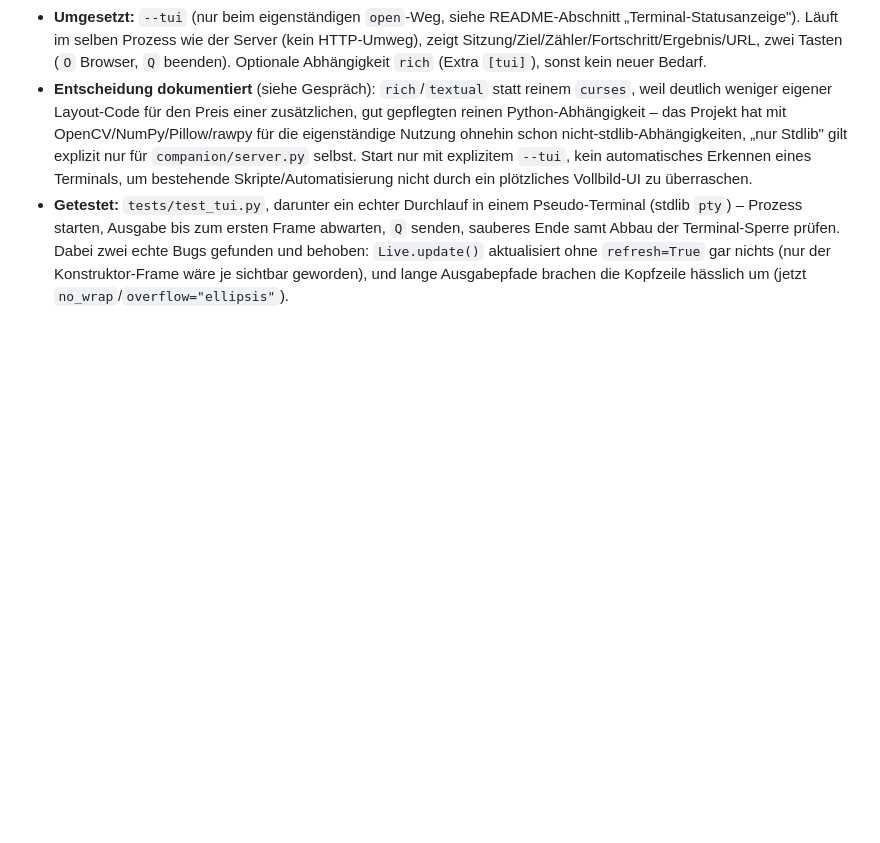
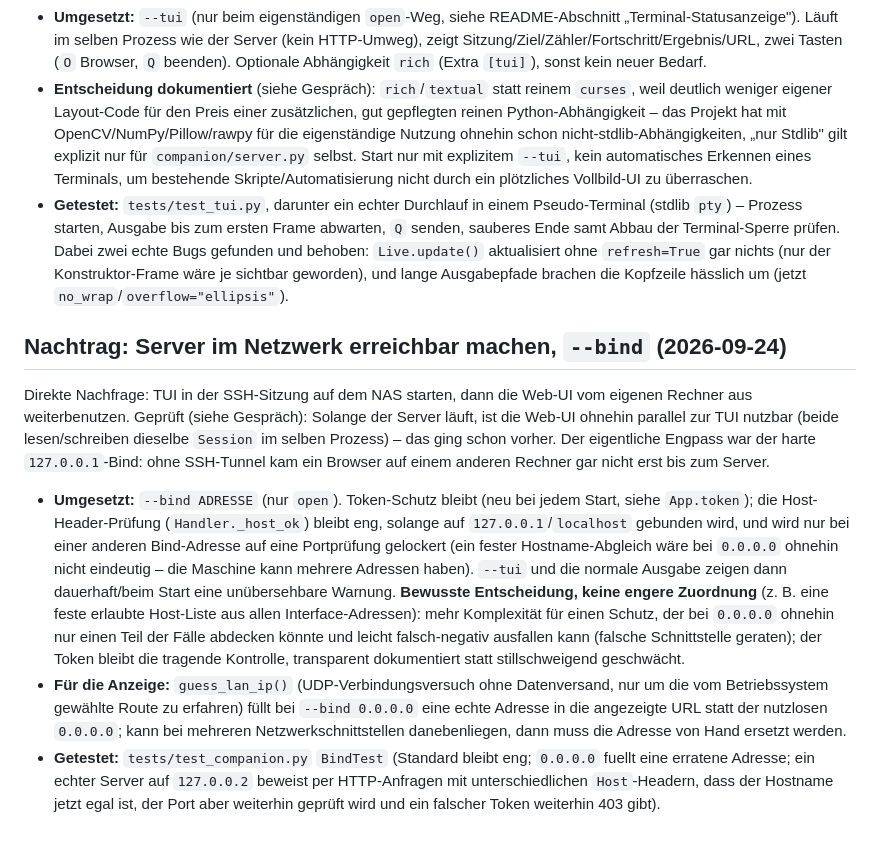
Before and after one commit to shrippen/darktable-auto-crop, a Markdown page: roadmap-standalone.md, the part around the change. Drawn GitHub-style; blank space fills up the shorter version.

```diff
--- a/roadmap-standalone.md
+++ b/roadmap-standalone.md
@@ -242,3 +242,26 @@ Normalfall bei SSH auf ein NAS) sah man nichts vom Fortschritt.
   zwei echte Bugs gefunden und behoben: `Live.update()` aktualisiert ohne `refresh=True` gar nichts (nur der
   Konstruktor-Frame wäre je sichtbar geworden), und lange Ausgabepfade brachen die Kopfzeile hässlich um (jetzt
   `no_wrap`/`overflow="ellipsis"`).
+
+## Nachtrag: Server im Netzwerk erreichbar machen, `--bind` (2026-09-24)
+
+Direkte Nachfrage: TUI in der SSH-Sitzung auf dem NAS starten, dann die Web-UI vom eigenen Rechner aus weiterbenutzen.
+Geprüft (siehe Gespräch): Solange der Server läuft, ist die Web-UI ohnehin parallel zur TUI nutzbar (beide lesen/schreiben
+dieselbe `Session` im selben Prozess) – das ging schon vorher. Der eigentliche Engpass war der harte `127.0.0.1`-Bind:
+ohne SSH-Tunnel kam ein Browser auf einem anderen Rechner gar nicht erst bis zum Server.
+
+- **Umgesetzt:** `--bind ADRESSE` (nur `open`). Token-Schutz bleibt (neu bei jedem Start, siehe `App.token`); die
+  Host-Header-Prüfung (`Handler._host_ok`) bleibt eng, solange auf `127.0.0.1`/`localhost` gebunden wird, und wird nur
+  bei einer anderen Bind-Adresse auf eine Portprüfung gelockert (ein fester Hostname-Abgleich wäre bei `0.0.0.0`
+  ohnehin nicht eindeutig – die Maschine kann mehrere Adressen haben). `--tui` und die normale Ausgabe zeigen dann
+  dauerhaft/beim Start eine unübersehbare Warnung.
+  **Bewusste Entscheidung, keine engere Zuordnung** (z. B. eine feste erlaubte Host-Liste aus allen Interface-Adressen):
+  mehr Komplexität für einen Schutz, der bei `0.0.0.0` ohnehin nur einen Teil der Fälle abdecken könnte und leicht
+  falsch-negativ ausfallen kann (falsche Schnittstelle geraten); der Token bleibt die tragende Kontrolle, transparent
+  dokumentiert statt stillschweigend geschwächt.
+- **Für die Anzeige:** `guess_lan_ip()` (UDP-Verbindungsversuch ohne Datenversand, nur um die vom Betriebssystem
+  gewählte Route zu erfahren) füllt bei `--bind 0.0.0.0` eine echte Adresse in die angezeigte URL statt der nutzlosen
+  `0.0.0.0`; kann bei mehreren Netzwerkschnittstellen danebenliegen, dann muss die Adresse von Hand ersetzt werden.
+- **Getestet:** `tests/test_companion.py` `BindTest` (Standard bleibt eng; `0.0.0.0` fuellt eine erratene Adresse;
+  ein echter Server auf `127.0.0.2` beweist per HTTP-Anfragen mit unterschiedlichen `Host`-Headern, dass der
+  Hostname jetzt egal ist, der Port aber weiterhin geprüft wird und ein falscher Token weiterhin 403 gibt).
```
Also changed, not shown: CHANGELOG.md (+10 -0 lines), README.md (+35 -0 lines).
